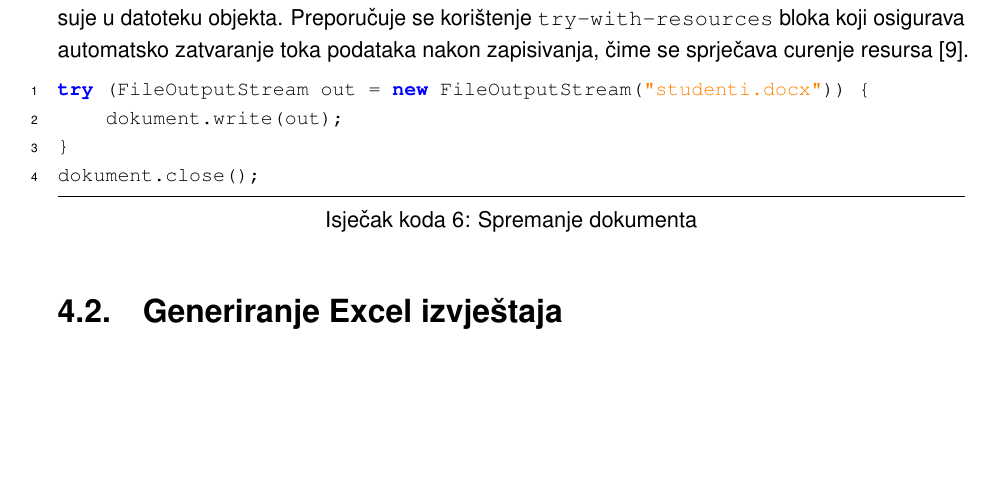
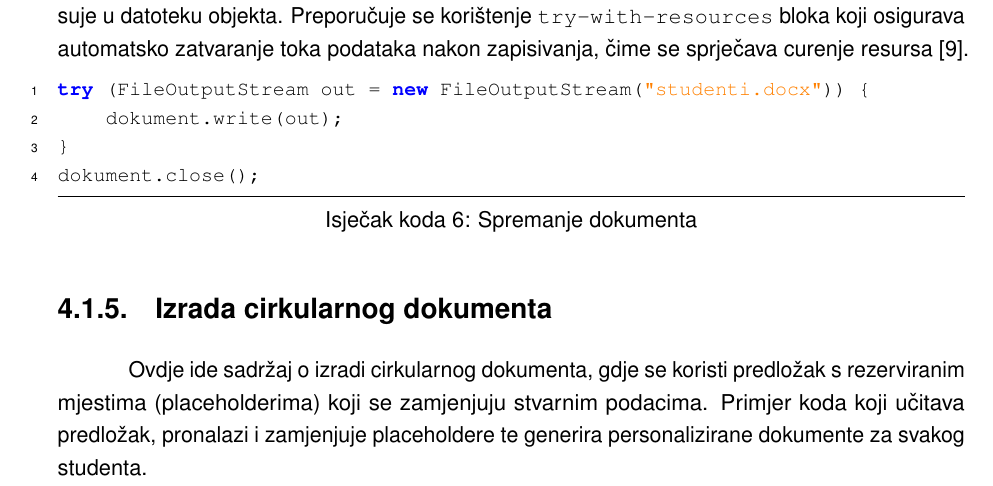
Before and after one commit to bujin2502/NWTiS_seminar, a LaTeX thesis (Rad.tex): part of page 13 of 18 before the commit and part of page 13 of 19 after it, cut so that both start at the same text, the shorter picture padded with empty space. The pictures show the PDF file Rad.pdf that the author committed with the source.

Commit message:
Dodano potpoglavlje o cirkularnom pismu u wordu

```diff
--- a/Rad.tex
+++ b/Rad.tex
@@ -277,6 +277,10 @@ try (FileOutputStream out = new FileOutputStream("studenti.docx")) {
 dokument.close();
 \end{lstlisting}
 
+\subsection{Izrada cirkularnog dokumenta}
+
+Ovdje ide sadržaj o izradi cirkularnog dokumenta, gdje se koristi predložak s rezerviranim mjestima (placeholderima) koji se zamjenjuju stvarnim podacima. Primjer koda koji učitava predložak, pronalazi i zamjenjuje placeholdere te generira personalizirane dokumente za svakog studenta.
+
 \section{Generiranje Excel izvještaja}
 Primjer automatskog generiranja tablice i grafa iz podataka.
 
```
Also changed, not shown: Rad.pdf.
